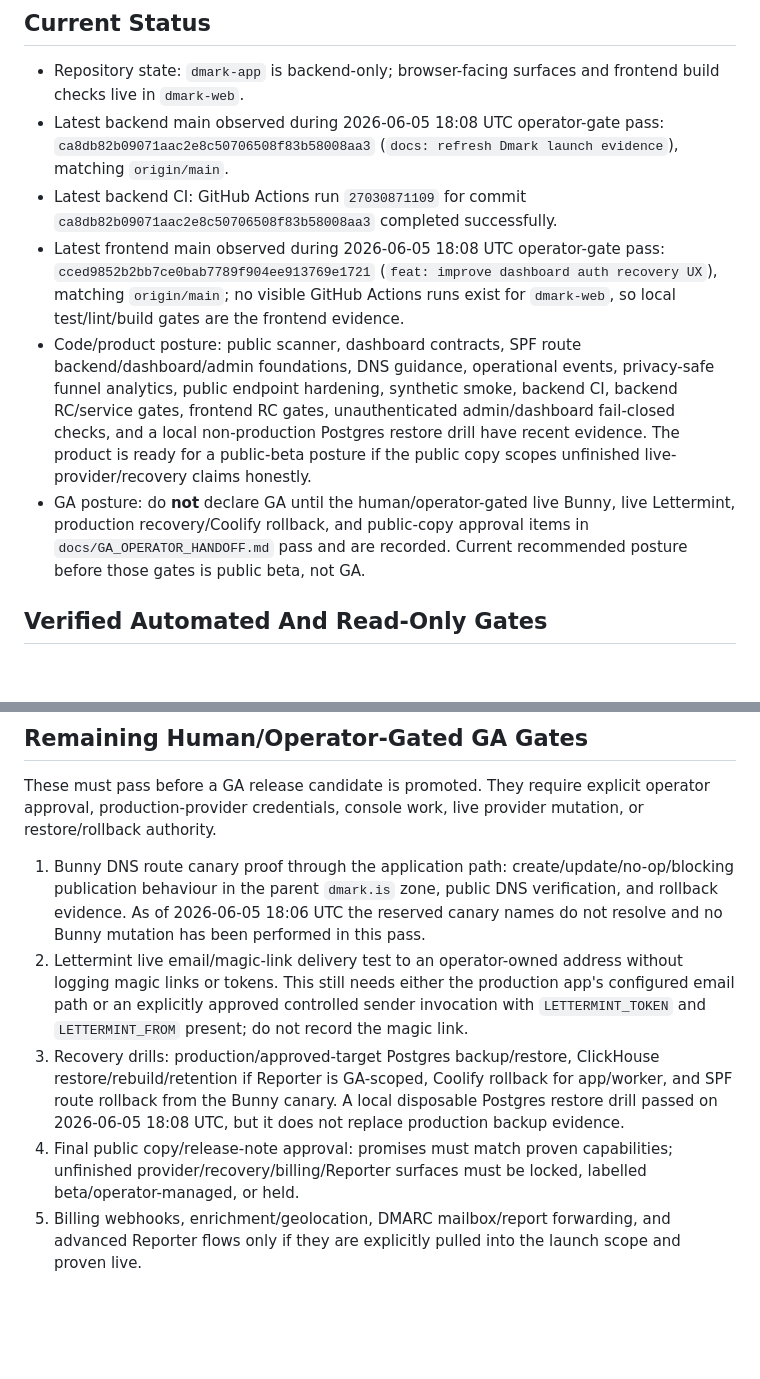
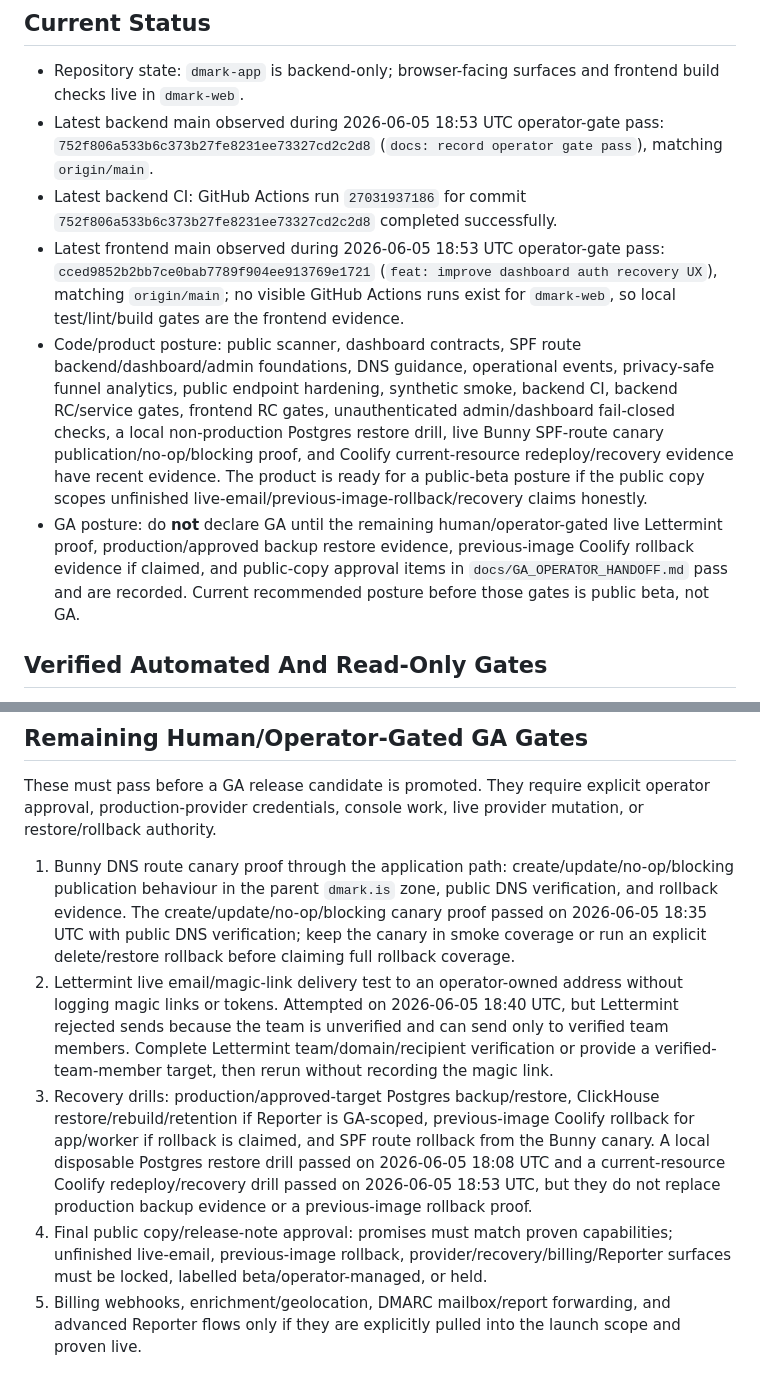
Before and after one commit to AndriGitDev/dmark-app, a Markdown page: docs/GA_READINESS.md, 2 parts joined by grey strips. Drawn GitHub-style; blank space fills up the shorter version.

```diff
--- a/docs/GA_READINESS.md
+++ b/docs/GA_READINESS.md
@@ -9,11 +9,11 @@ Last full historical local verification: 2026-05-27. Frontend cleanup spot-check
 ## Current Status
 
 - Repository state: `dmark-app` is backend-only; browser-facing surfaces and frontend build checks live in `dmark-web`.
-- Latest backend main observed during 2026-06-05 18:08 UTC operator-gate pass: `ca8db82b09071aac2e8c50706508f83b58008aa3` (`docs: refresh Dmark launch evidence`), matching `origin/main`.
-- Latest backend CI: GitHub Actions run `27030871109` for commit `ca8db82b09071aac2e8c50706508f83b58008aa3` completed successfully.
-- Latest frontend main observed during 2026-06-05 18:08 UTC operator-gate pass: `cced9852b2bb7ce0bab7789f904ee913769e1721` (`feat: improve dashboard auth recovery UX`), matching `origin/main`; no visible GitHub Actions runs exist for `dmark-web`, so local test/lint/build gates are the frontend evidence.
-- Code/product posture: public scanner, dashboard contracts, SPF route backend/dashboard/admin foundations, DNS guidance, operational events, privacy-safe funnel analytics, public endpoint hardening, synthetic smoke, backend CI, backend RC/service gates, frontend RC gates, unauthenticated admin/dashboard fail-closed checks, and a local non-production Postgres restore drill have recent evidence. The product is ready for a public-beta posture if the public copy scopes unfinished live-provider/recovery claims honestly.
-- GA posture: do **not** declare GA until the human/operator-gated live Bunny, live Lettermint, production recovery/Coolify rollback, and public-copy approval items in `docs/GA_OPERATOR_HANDOFF.md` pass and are recorded. Current recommended posture before those gates is public beta, not GA.
+- Latest backend main observed during 2026-06-05 18:53 UTC operator-gate pass: `752f806a533b6c373b27fe8231ee73327cd2c2d8` (`docs: record operator gate pass`), matching `origin/main`.
+- Latest backend CI: GitHub Actions run `27031937186` for commit `752f806a533b6c373b27fe8231ee73327cd2c2d8` completed successfully.
+- Latest frontend main observed during 2026-06-05 18:53 UTC operator-gate pass: `cced9852b2bb7ce0bab7789f904ee913769e1721` (`feat: improve dashboard auth recovery UX`), matching `origin/main`; no visible GitHub Actions runs exist for `dmark-web`, so local test/lint/build gates are the frontend evidence.
+- Code/product posture: public scanner, dashboard contracts, SPF route backend/dashboard/admin foundations, DNS guidance, operational events, privacy-safe funnel analytics, public endpoint hardening, synthetic smoke, backend CI, backend RC/service gates, frontend RC gates, unauthenticated admin/dashboard fail-closed checks, a local non-production Postgres restore drill, live Bunny SPF-route canary publication/no-op/blocking proof, and Coolify current-resource redeploy/recovery evidence have recent evidence. The product is ready for a public-beta posture if the public copy scopes unfinished live-email/previous-image-rollback/recovery claims honestly.
+- GA posture: do **not** declare GA until the remaining human/operator-gated live Lettermint proof, production/approved backup restore evidence, previous-image Coolify rollback evidence if claimed, and public-copy approval items in `docs/GA_OPERATOR_HANDOFF.md` pass and are recorded. Current recommended posture before those gates is public beta, not GA.
 
 ## Verified Automated And Read-Only Gates
 
@@ -36,10 +39,10 @@ Historical broad gates are summarized for provenance; the latest release-candida
 
 These must pass before a GA release candidate is promoted. They require explicit operator approval, production-provider credentials, console work, live provider mutation, or restore/rollback authority.
 
-1. Bunny DNS route canary proof through the application path: create/update/no-op/blocking publication behaviour in the parent `dmark.is` zone, public DNS verification, and rollback evidence. As of 2026-06-05 18:06 UTC the reserved canary names do not resolve and no Bunny mutation has been performed in this pass.
-2. Lettermint live email/magic-link delivery test to an operator-owned address without logging magic links or tokens. This still needs either the production app's configured email path or an explicitly approved controlled sender invocation with `LETTERMINT_TOKEN` and `LETTERMINT_FROM` present; do not record the magic link.
-3. Recovery drills: production/approved-target Postgres backup/restore, ClickHouse restore/rebuild/retention if Reporter is GA-scoped, Coolify rollback for app/worker, and SPF route rollback from the Bunny canary. A local disposable Postgres restore drill passed on 2026-06-05 18:08 UTC, but it does not replace production backup evidence.
-4. Final public copy/release-note approval: promises must match proven capabilities; unfinished provider/recovery/billing/Reporter surfaces must be locked, labelled beta/operator-managed, or held.
+1. Bunny DNS route canary proof through the application path: create/update/no-op/blocking publication behaviour in the parent `dmark.is` zone, public DNS verification, and rollback evidence. The create/update/no-op/blocking canary proof passed on 2026-06-05 18:35 UTC with public DNS verification; keep the canary in smoke coverage or run an explicit delete/restore rollback before claiming full rollback coverage.
+2. Lettermint live email/magic-link delivery test to an operator-owned address without logging magic links or tokens. Attempted on 2026-06-05 18:40 UTC, but Lettermint rejected sends because the team is unverified and can send only to verified team members. Complete Lettermint team/domain/recipient verification or provide a verified-team-member target, then rerun without recording the magic link.
+3. Recovery drills: production/approved-target Postgres backup/restore, ClickHouse restore/rebuild/retention if Reporter is GA-scoped, previous-image Coolify rollback for app/worker if rollback is claimed, and SPF route rollback from the Bunny canary. A local disposable Postgres restore drill passed on 2026-06-05 18:08 UTC and a current-resource Coolify redeploy/recovery drill passed on 2026-06-05 18:53 UTC, but they do not replace production backup evidence or a previous-image rollback proof.
+4. Final public copy/release-note approval: promises must match proven capabilities; unfinished live-email, previous-image rollback, provider/recovery/billing/Reporter surfaces must be locked, labelled beta/operator-managed, or held.
 5. Billing webhooks, enrichment/geolocation, DMARC mailbox/report forwarding, and advanced Reporter flows only if they are explicitly pulled into the launch scope and proven live.
 
 ## Public-Beta Scope If Human Gates Are Not Completed
```
Also changed, not shown: other parts of docs/GA_READINESS.md (+3 -0 lines), docs/GA_OPERATOR_HANDOFF.md (+3 -0 lines).
